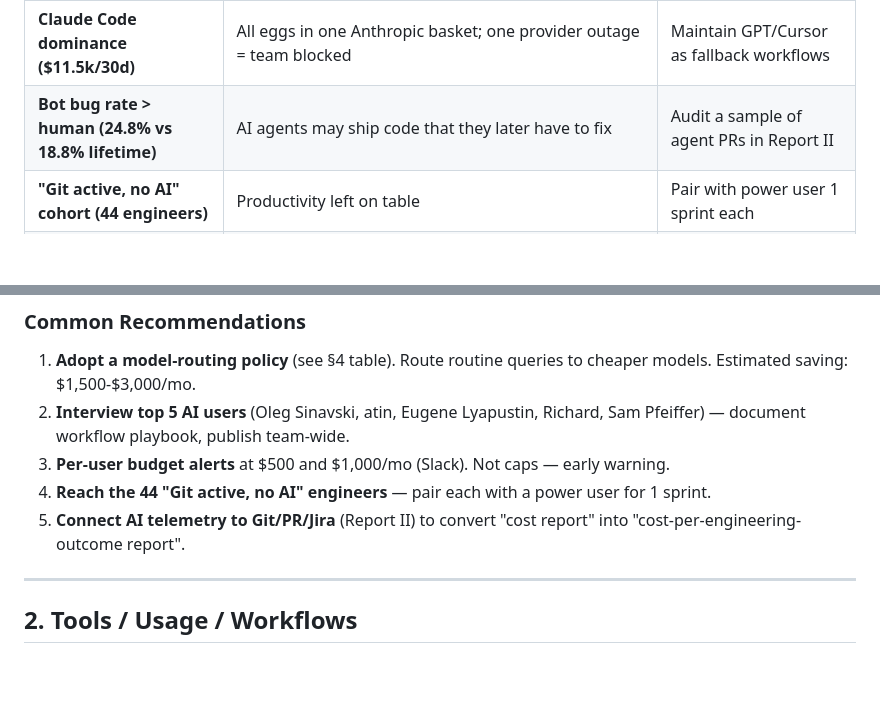
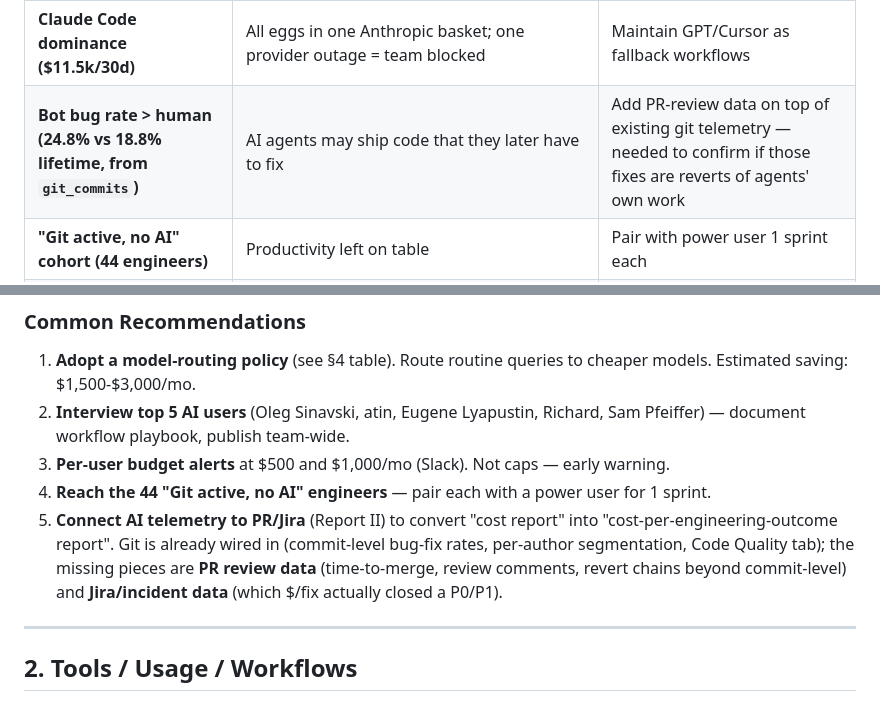
Before and after one commit to andre-kuzminykh/hmnd_dev_dashboard, a Markdown page: docs/REPORT_I.md, 2 parts joined by grey strips. Rendered like a GitHub page; blank space fills up the shorter version.

```diff
--- a/docs/REPORT_I.md
+++ b/docs/REPORT_I.md
@@ -42,7 +42,7 @@
 | **Cost concentration** | Top 10 = 62.7% of spend ($15,105/mo). Single individual changes can move the line. | Pareto = budget alerts on ~10 people catch most issues. |
 | **Reasoning-model overuse on OpenAI** | 4 of 5 top OpenAI spenders pay $7-$23/msg (o-series) | Routing policy → ~$1,500/mo saving on OpenAI alone |
 | **Claude Code dominance ($11.5k/30d)** | All eggs in one Anthropic basket; one provider outage = team blocked | Maintain GPT/Cursor as fallback workflows |
-| **Bot bug rate > human (24.8% vs 18.8% lifetime)** | AI agents may ship code that they later have to fix | Audit a sample of agent PRs in Report II |
+| **Bot bug rate > human (24.8% vs 18.8% lifetime, from `git_commits`)** | AI agents may ship code that they later have to fix | Add PR-review data on top of existing git telemetry — needed to confirm if those fixes are reverts of agents' own work |
 | **"Git active, no AI" cohort (44 engineers)** | Productivity left on table | Pair with power user 1 sprint each |
 | **Synthesised Claude Code events** | Top CC users all show exactly 56 events — these are Cursor→Anthropic synthesised (not real CC sessions); real CC users hidden behind Cursor's `agent_completions` aggregation | Tag Claude Code events by source in Report II |
 
@@ -52,7 +52,7 @@
 2. **Interview top 5 AI users** (Oleg Sinavski, atin, Eugene Lyapustin, Richard, Sam Pfeiffer) — document workflow playbook, publish team-wide.
 3. **Per-user budget alerts** at $500 and $1,000/mo (Slack). Not caps — early warning.
 4. **Reach the 44 "Git active, no AI" engineers** — pair each with a power user for 1 sprint.
-5. **Connect AI telemetry to Git/PR/Jira** (Report II) to convert "cost report" into "cost-per-engineering-outcome report".
+5. **Connect AI telemetry to PR/Jira** (Report II) to convert "cost report" into "cost-per-engineering-outcome report". Git is already wired in (commit-level bug-fix rates, per-author segmentation, Code Quality tab); the missing pieces are **PR review data** (time-to-merge, review comments, revert chains beyond commit-level) and **Jira/incident data** (which $/fix actually closed a P0/P1).
 
 ---
 
```
Also changed, not shown: other parts of docs/REPORT_I.md (+22 -2 lines).
